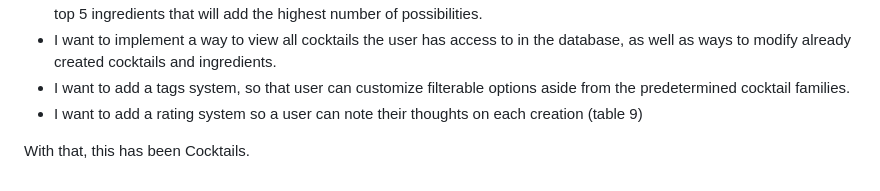
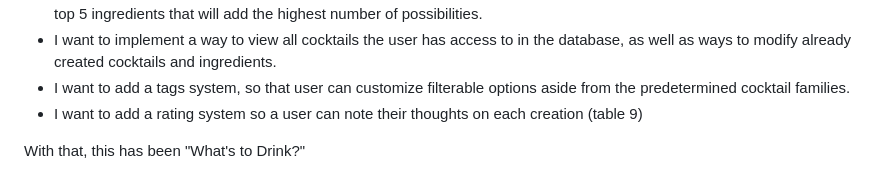
Before and after one commit to williamsjag/whatstodrink, a Markdown page: cocktails/README.md, the part around the change. Drawn GitHub-style.

Commit message:
small change to readme

```diff
--- a/cocktails/README.md
+++ b/cocktails/README.md
@@ -60,4 +60,4 @@ What is shown when the loops are all finished is a complete list of closed accor
 * I want to add a tags system, so that user can customize filterable options aside from the predetermined cocktail families.
 * I want to add a rating system so a user can note their thoughts on each creation (table 9)
 
-With that, this has been Cocktails.
+With that, this has been "What's to Drink?"
```
